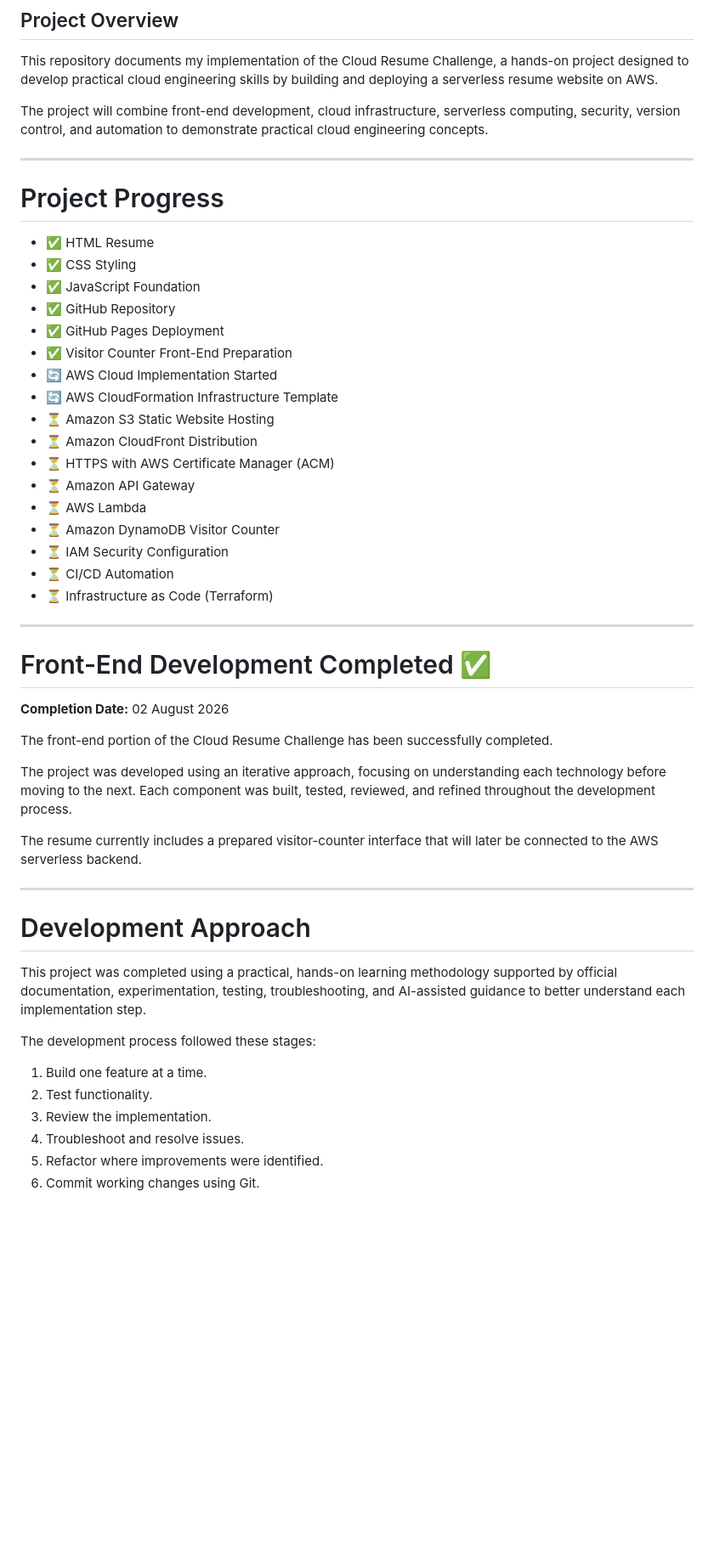
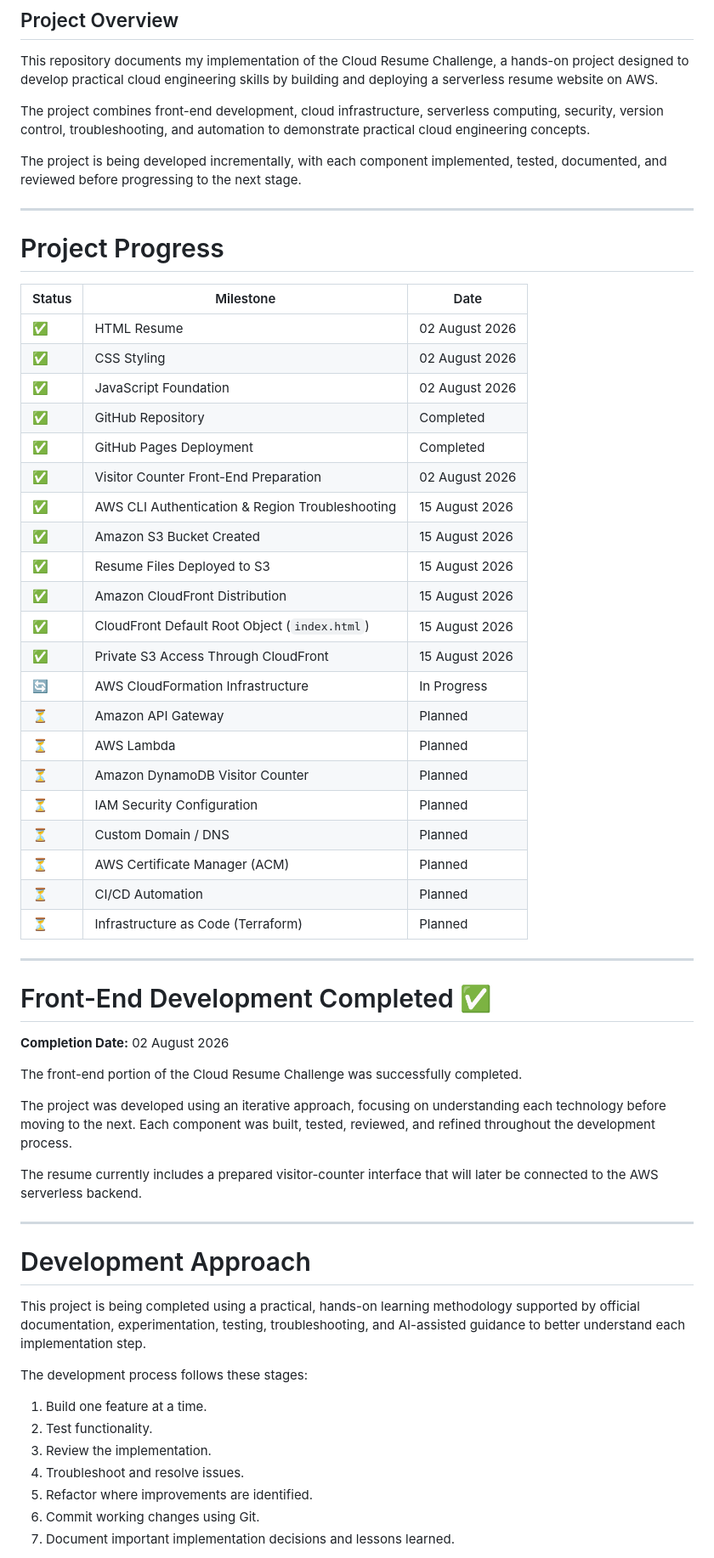
Before and after one commit to Cronos99-Cell/cloud-resume-challenge, a Markdown page: README.md, the part around one of its changes. Shown at 85% size. GitHub-like rendering; blank space fills up the shorter version.

```diff
--- a/README.md
+++ b/README.md
@@ -4,29 +4,37 @@
 
 This repository documents my implementation of the Cloud Resume Challenge, a hands-on project designed to develop practical cloud engineering skills by building and deploying a serverless resume website on AWS.
 
-The project will combine front-end development, cloud infrastructure, serverless computing, security, version control, and automation to demonstrate practical cloud engineering concepts.
+The project combines front-end development, cloud infrastructure, serverless computing, security, version control, troubleshooting, and automation to demonstrate practical cloud engineering concepts.
+
+The project is being developed incrementally, with each component implemented, tested, documented, and reviewed before progressing to the next stage.
 
 ---
 
 # Project Progress
 
-- ✅ HTML Resume
-- ✅ CSS Styling
-- ✅ JavaScript Foundation
-- ✅ GitHub Repository
-- ✅ GitHub Pages Deployment
-- ✅ Visitor Counter Front-End Preparation
-- 🔄 AWS Cloud Implementation Started
-- 🔄 AWS CloudFormation Infrastructure Template
-- ⏳ Amazon S3 Static Website Hosting
-- ⏳ Amazon CloudFront Distribution
-- ⏳ HTTPS with AWS Certificate Manager (ACM)
-- ⏳ Amazon API Gateway
-- ⏳ AWS Lambda
-- ⏳ Amazon DynamoDB Visitor Counter
-- ⏳ IAM Security Configuration
-- ⏳ CI/CD Automation
-- ⏳ Infrastructure as Code (Terraform)
+| Status | Milestone                                       | Date           |
+| ------ | ----------------------------------------------- | -------------- |
+| ✅      | HTML Resume                                     | 02 August 2026 |
+| ✅      | CSS Styling                                     | 02 August 2026 |
+| ✅      | JavaScript Foundation                           | 02 August 2026 |
+| ✅      | GitHub Repository                               | Completed      |
+| ✅      | GitHub Pages Deployment                         | Completed      |
+| ✅      | Visitor Counter Front-End Preparation           | 02 August 2026 |
+| ✅      | AWS CLI Authentication & Region Troubleshooting | 15 August 2026 |
+| ✅      | Amazon S3 Bucket Created                        | 15 August 2026 |
+| ✅      | Resume Files Deployed to S3                     | 15 August 2026 |
+| ✅      | Amazon CloudFront Distribution                  | 15 August 2026 |
+| ✅      | CloudFront Default Root Object (`index.html`)   | 15 August 2026 |
+| ✅      | Private S3 Access Through CloudFront            | 15 August 2026 |
+| 🔄     | AWS CloudFormation Infrastructure               | In Progress    |
+| ⏳      | Amazon API Gateway                              | Planned        |
+| ⏳      | AWS Lambda                                      | Planned        |
+| ⏳      | Amazon DynamoDB Visitor Counter                 | Planned        |
+| ⏳      | IAM Security Configuration                      | Planned        |
+| ⏳      | Custom Domain / DNS                             | Planned        |
+| ⏳      | AWS Certificate Manager (ACM)                   | Planned        |
+| ⏳      | CI/CD Automation                                | Planned        |
+| ⏳      | Infrastructure as Code (Terraform)              | Planned        |
 
 ---
 
@@ -34,7 +42,7 @@ The project will combine front-end development, cloud infrastructure, serverless
 
 **Completion Date:** 02 August 2026
 
-The front-end portion of the Cloud Resume Challenge has been successfully completed.
+The front-end portion of the Cloud Resume Challenge was successfully completed.
 
 The project was developed using an iterative approach, focusing on understanding each technology before moving to the next. Each component was built, tested, reviewed, and refined throughout the development process.
 
@@ -44,14 +52,15 @@ The resume currently includes a prepared visitor-counter interface that will lat
 
 # Development Approach
 
-This project was completed using a practical, hands-on learning methodology supported by official documentation, experimentation, testing, troubleshooting, and AI-assisted guidance to better understand each implementation step.
+This project is being completed using a practical, hands-on learning methodology supported by official documentation, experimentation, testing, troubleshooting, and AI-assisted guidance to better understand each implementation step.
 
-The development process followed these stages:
+The development process follows these stages:
 
 1. Build one feature at a time.
 2. Test functionality.
 3. Review the implementation.
 4. Troubleshoot and resolve issues.
-5. Refactor where improvements were identified.
+5. Refactor where improvements are identified.
 6. Commit working changes using Git.
+7. Document important implementation decisions and lessons learned.
 
```
Also changed, not shown: other parts of README.md (+260 -115 lines).
